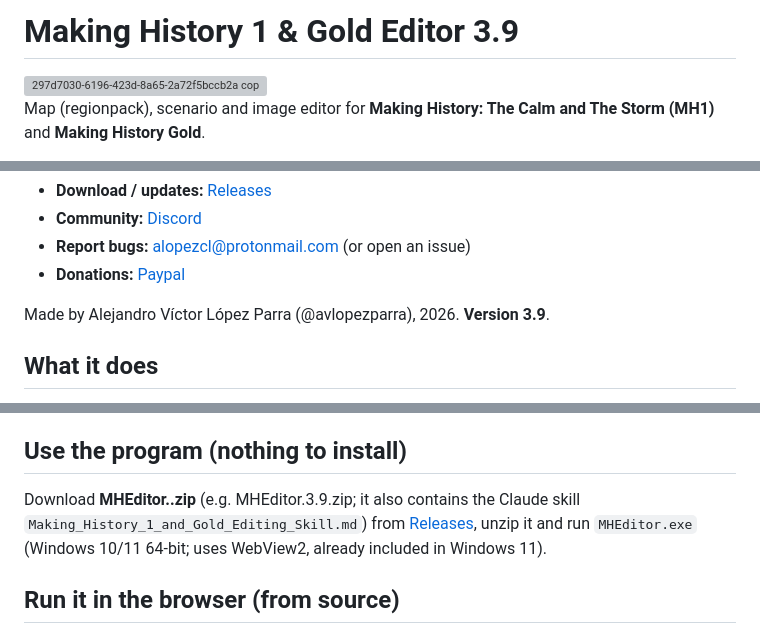
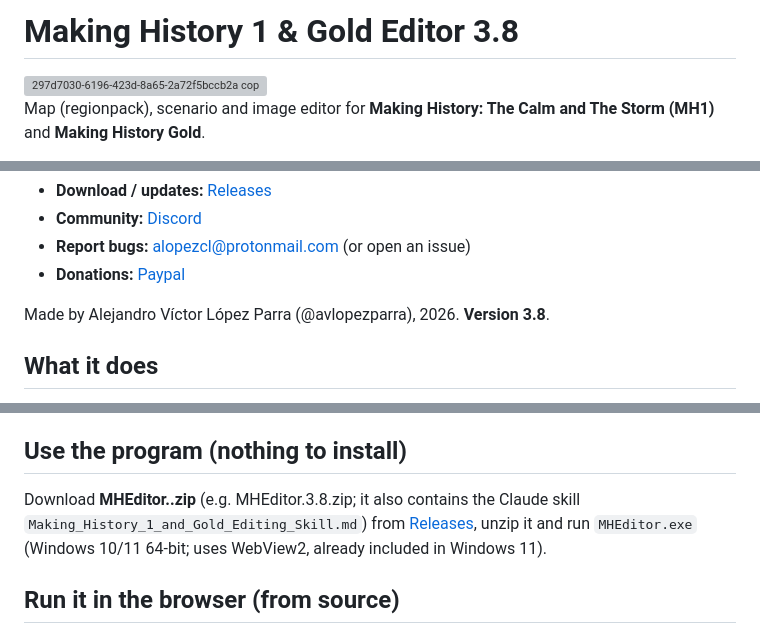
Before and after one commit to avlopezparra/making-history-1-and-gold-editor, a Markdown page: README.md, 3 parts joined by grey strips. Rendered like a GitHub page; grey boxes are pictures that could not be loaded.

```diff
--- a/README.md
+++ b/README.md
@@ -1,4 +1,4 @@
-# Making History 1 & Gold Editor 3.9
+# Making History 1 & Gold Editor 3.8
 
 <img width="1672" height="941" alt="297d7030-6196-423d-8a65-2a72f5bccb2a copia" src="https://github.com/user-attachments/assets/64a68a15-553d-413e-b5d8-0cd624c27aed" />
 
@@ -25,7 +25,7 @@ It is recomendable to also use this editor with a Code AI LLM such as Claude Cod
 - **Report bugs:** alopezcl@protonmail.com (or open an issue)
 - **Donations:** [Paypal](https://www.paypal.com/paypalme/alopcl)
 
-Made by Alejandro Víctor López Parra (@avlopezparra), 2026. **Version 3.9**.
+Made by Alejandro Víctor López Parra (@avlopezparra), 2026. **Version 3.8**.
 
 ## What it does
 - **Region editor**: move nodes, draw, cut, merge, create, rename and delete regions; topology-safe shape changes; installs the
@@ -38,7 +38,7 @@ Made by Alejandro Víctor López Parra (@avlopezparra), 2026. **Version 3.9**.
   For AI coding agents (Claude Code, Codex...): [AGENTS.md](AGENTS.md).
 
 ## Use the program (nothing to install)
-Download **MHEditor.<version>.zip** (e.g. MHEditor.3.9.zip; it also contains the Claude skill `Making_History_1_and_Gold_Editing_Skill.md`) from [Releases](https://github.com/avlopezparra/making-history-1-and-gold-editor/releases/), unzip it and run
+Download **MHEditor.<version>.zip** (e.g. MHEditor.3.8.zip; it also contains the Claude skill `Making_History_1_and_Gold_Editing_Skill.md`) from [Releases](https://github.com/avlopezparra/making-history-1-and-gold-editor/releases/), unzip it and run
 `MHEditor.exe` (Windows 10/11 64-bit; uses WebView2, already included in Windows 11).
 
 ## Run it in the browser (from source)
```
